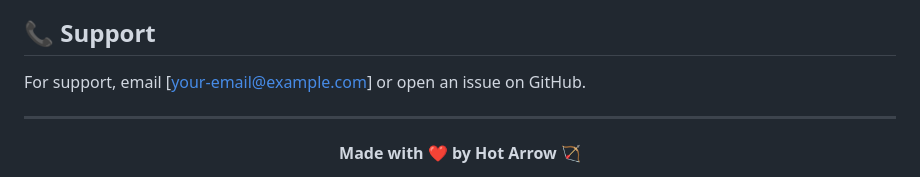
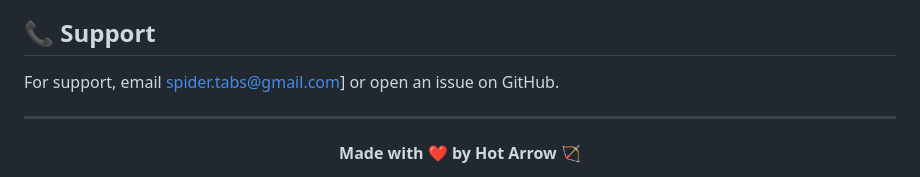
Before and after one commit to spidertabs/trvpsearch, a Markdown page: README.md, the part around the change. GitHub-like rendering.

```diff
--- a/README.md
+++ b/README.md
@@ -284,7 +284,7 @@ This project is licensed under the MIT License - see the [LICENSE](LICENSE) file
 
 ## 📞 Support
 
-For support, email [your-email@example.com] or open an issue on GitHub.
+For support, email spider.tabs@gmail.com] or open an issue on GitHub.
 
 ---
 
```
